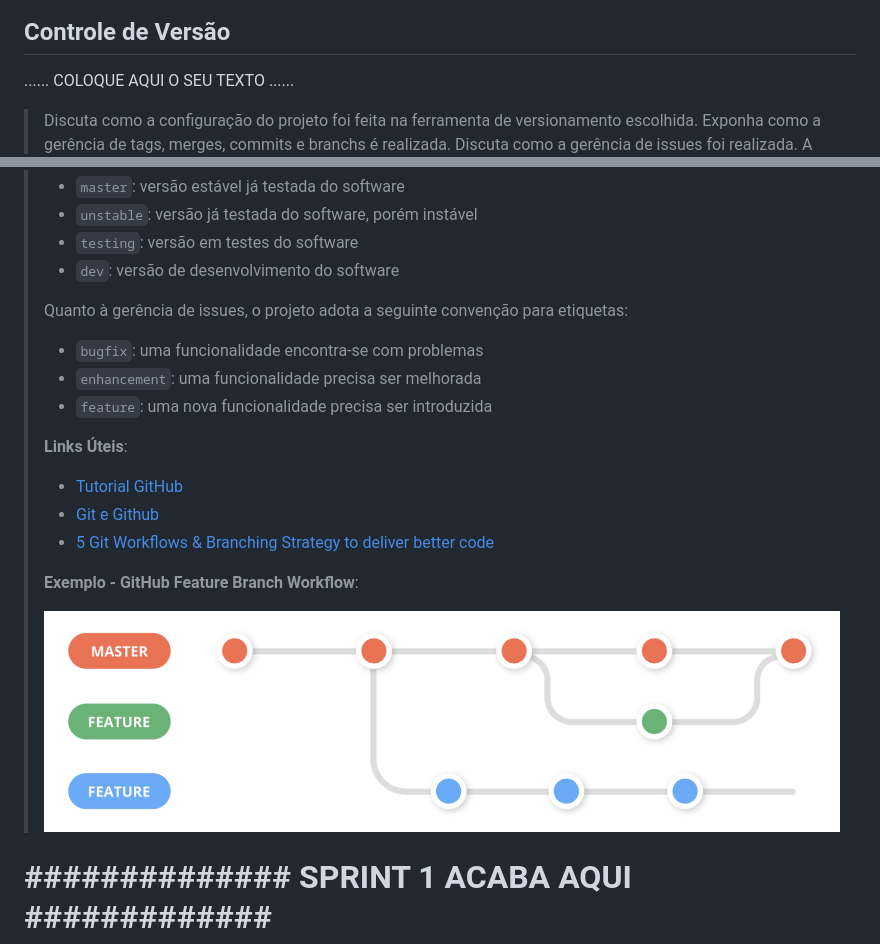
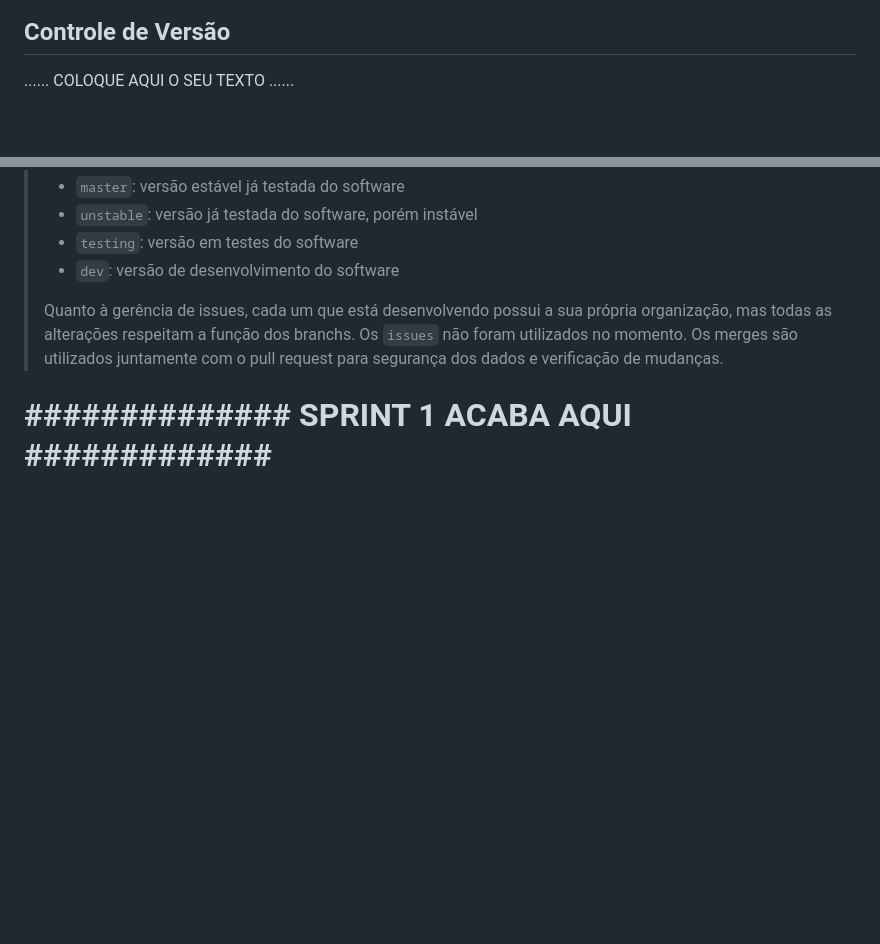
Before and after one commit to ICEI-PUC-Minas-PMGCC-TI/FeedMe, a Markdown page: docs/relatorio/Relatorio Tecnico - TEMPLATE.md, 2 parts joined by grey strips. GitHub-like rendering; blank space fills up the shorter version.

```diff
--- a/docs/relatorio/Relatorio Tecnico - TEMPLATE.md
+++ b/docs/relatorio/Relatorio Tecnico - TEMPLATE.md
@@ -358,8 +358,4 @@ O projeto está restrito pelos itens apresentados na tabela a seguir.
 
 ......  COLOQUE AQUI O SEU TEXTO ......
 
-> Discuta como a configuração do projeto foi feita na ferramenta de
-> versionamento escolhida. Exponha como a gerência de tags, merges,
-> commits e branchs é realizada. Discuta como a gerência de issues foi
-> realizada.
 > A ferramenta de controle de versão adotada no projeto foi o
@@ -373,21 +369,11 @@ O projeto está restrito pelos itens apresentados na tabela a seguir.
 > - `testing`: versão em testes do software
 > - `dev`: versão de desenvolvimento do software
 >
-> Quanto à gerência de issues, o projeto adota a seguinte convenção para
-> etiquetas:
->
-> - `bugfix`: uma funcionalidade encontra-se com problemas
-> - `enhancement`: uma funcionalidade precisa ser melhorada
-> - `feature`: uma nova funcionalidade precisa ser introduzida
->
-> **Links Úteis**:
-> - [Tutorial GitHub](https://guides.github.com/activities/hello-world/)
-> - [Git e Github](https://www.youtube.com/playlist?list=PLHz_AreHm4dm7ZULPAmadvNhH6vk9oNZA)
-> - [5 Git Workflows & Branching Strategy to deliver better code](https://zepel.io/blog/5-git-workflows-to-improve-development/)
->
-> **Exemplo - GitHub Feature Branch Workflow**:
->
-> ![Exemplo de Wireframe](images/Github-Workflow.png)
+> Quanto à gerência de issues, cada um que está desenvolvendo possui a sua própria organização, mas todas as alterações respeitam a função dos branchs.
+> Os `issues` não foram utilizados no momento.
+> Os merges são utilizados juntamente com o pull request para segurança dos dados e verificação de mudanças.
+
+
 
 # **############## SPRINT 1 ACABA AQUI #############**
 
```
Also changed, not shown: other parts of docs/relatorio/Relatorio Tecnico - TEMPLATE.md (+1 -1 lines).
